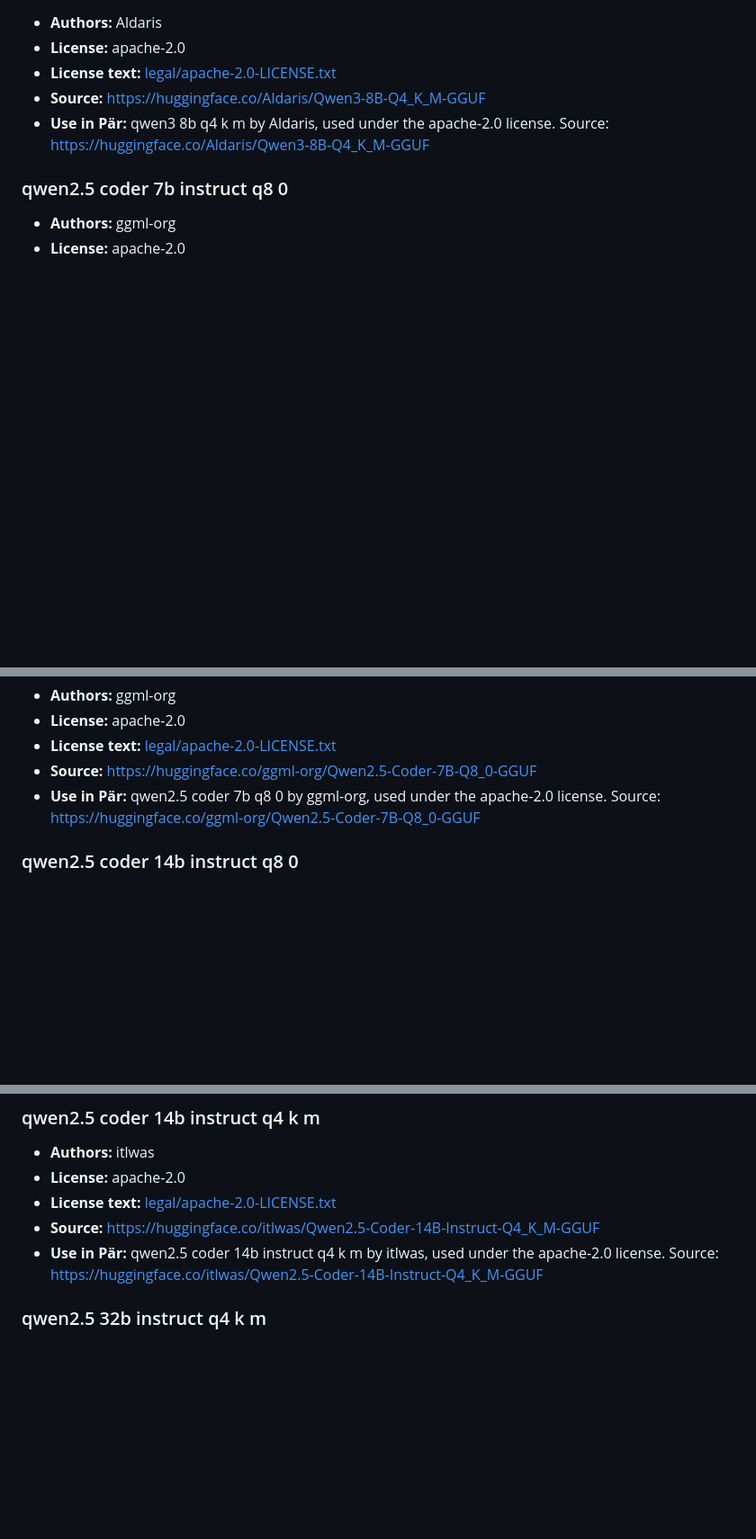
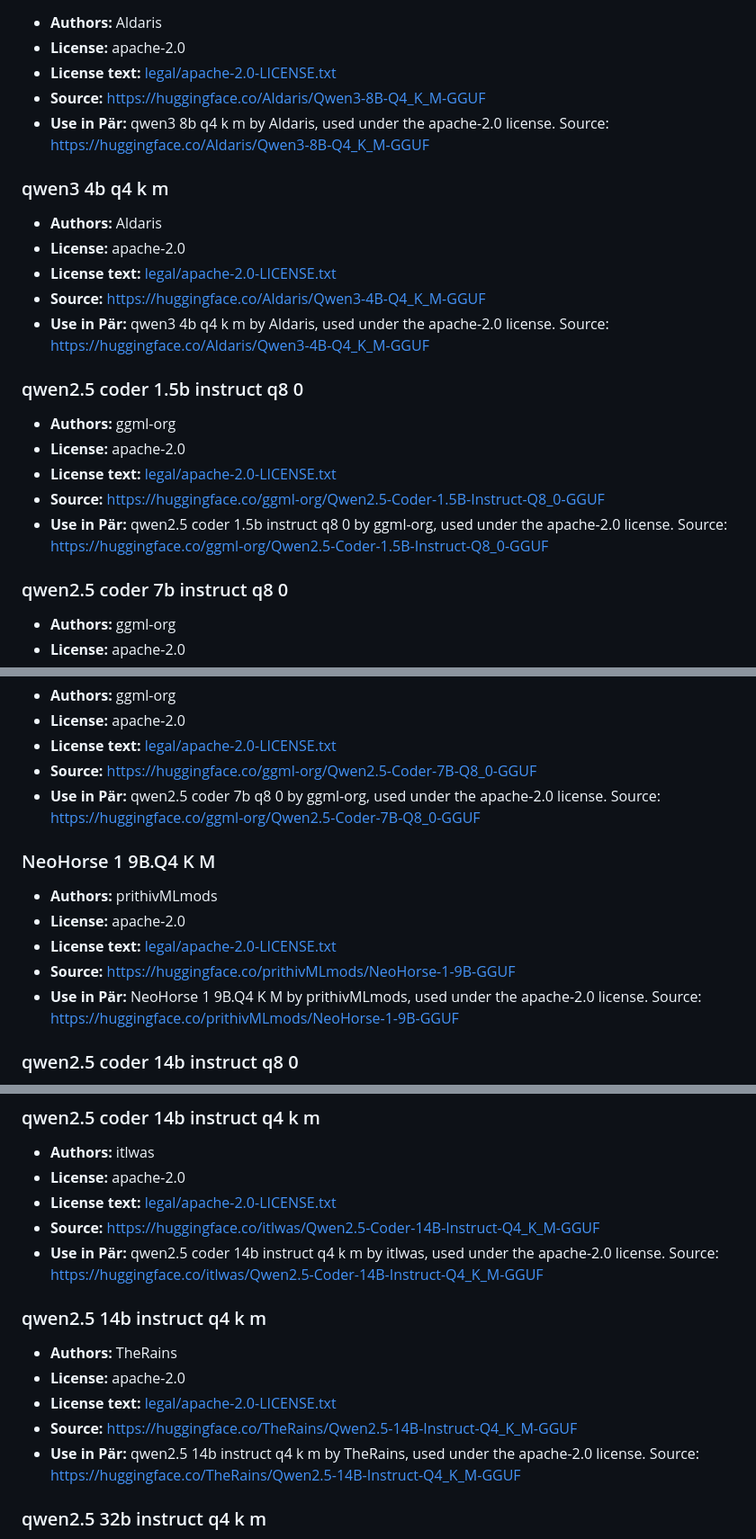
Before and after one commit to DatomerAB/par-public, a Markdown page: docs/NOTICE.md, 3 parts joined by grey strips. Shown at 90% size. GitHub-like rendering; blank space fills up the shorter version.

Commit message:
chore: sync public content from Pär (6f17798c443dc4e489c94bcb59be077ad363efde)

```diff
--- a/docs/NOTICE.md
+++ b/docs/NOTICE.md
@@ -54,6 +54,22 @@ Pär downloads and runs open-source AI models locally on your device. The follow
 - **Source:** https://huggingface.co/Aldaris/Qwen3-8B-Q4_K_M-GGUF
 - **Use in Pär:** qwen3 8b q4 k m by Aldaris, used under the apache-2.0 license. Source: https://huggingface.co/Aldaris/Qwen3-8B-Q4_K_M-GGUF
 
+### qwen3 4b q4 k m
+
+- **Authors:** Aldaris
+- **License:** apache-2.0
+- **License text:** [legal/apache-2.0-LICENSE.txt](legal/apache-2.0-LICENSE.txt)
+- **Source:** https://huggingface.co/Aldaris/Qwen3-4B-Q4_K_M-GGUF
+- **Use in Pär:** qwen3 4b q4 k m by Aldaris, used under the apache-2.0 license. Source: https://huggingface.co/Aldaris/Qwen3-4B-Q4_K_M-GGUF
+
+### qwen2.5 coder 1.5b instruct q8 0
+
+- **Authors:** ggml-org
+- **License:** apache-2.0
+- **License text:** [legal/apache-2.0-LICENSE.txt](legal/apache-2.0-LICENSE.txt)
+- **Source:** https://huggingface.co/ggml-org/Qwen2.5-Coder-1.5B-Instruct-Q8_0-GGUF
+- **Use in Pär:** qwen2.5 coder 1.5b instruct q8 0 by ggml-org, used under the apache-2.0 license. Source: https://huggingface.co/ggml-org/Qwen2.5-Coder-1.5B-Instruct-Q8_0-GGUF
+
 ### qwen2.5 coder 7b instruct q8 0
 
 - **Authors:** ggml-org
@@ -70,6 +86,14 @@ Pär downloads and runs open-source AI models locally on your device. The follow
 - **Source:** https://huggingface.co/ggml-org/Qwen2.5-Coder-7B-Q8_0-GGUF
 - **Use in Pär:** qwen2.5 coder 7b q8 0 by ggml-org, used under the apache-2.0 license. Source: https://huggingface.co/ggml-org/Qwen2.5-Coder-7B-Q8_0-GGUF
 
+### NeoHorse 1 9B.Q4 K M
+
+- **Authors:** prithivMLmods
+- **License:** apache-2.0
+- **License text:** [legal/apache-2.0-LICENSE.txt](legal/apache-2.0-LICENSE.txt)
+- **Source:** https://huggingface.co/prithivMLmods/NeoHorse-1-9B-GGUF
+- **Use in Pär:** NeoHorse 1 9B.Q4 K M by prithivMLmods, used under the apache-2.0 license. Source: https://huggingface.co/prithivMLmods/NeoHorse-1-9B-GGUF
+
 ### qwen2.5 coder 14b instruct q8 0
 
 - **Authors:** ggml-org
@@ -85,6 +109,14 @@ Pär downloads and runs open-source AI models locally on your device. The follow
 - **License text:** [legal/apache-2.0-LICENSE.txt](legal/apache-2.0-LICENSE.txt)
 - **Source:** https://huggingface.co/itlwas/Qwen2.5-Coder-14B-Instruct-Q4_K_M-GGUF
 - **Use in Pär:** qwen2.5 coder 14b instruct q4 k m by itlwas, used under the apache-2.0 license. Source: https://huggingface.co/itlwas/Qwen2.5-Coder-14B-Instruct-Q4_K_M-GGUF
+
+### qwen2.5 14b instruct q4 k m
+
+- **Authors:** TheRains
+- **License:** apache-2.0
+- **License text:** [legal/apache-2.0-LICENSE.txt](legal/apache-2.0-LICENSE.txt)
+- **Source:** https://huggingface.co/TheRains/Qwen2.5-14B-Instruct-Q4_K_M-GGUF
+- **Use in Pär:** qwen2.5 14b instruct q4 k m by TheRains, used under the apache-2.0 license. Source: https://huggingface.co/TheRains/Qwen2.5-14B-Instruct-Q4_K_M-GGUF
 
 ### qwen2.5 32b instruct q4 k m
 
```
